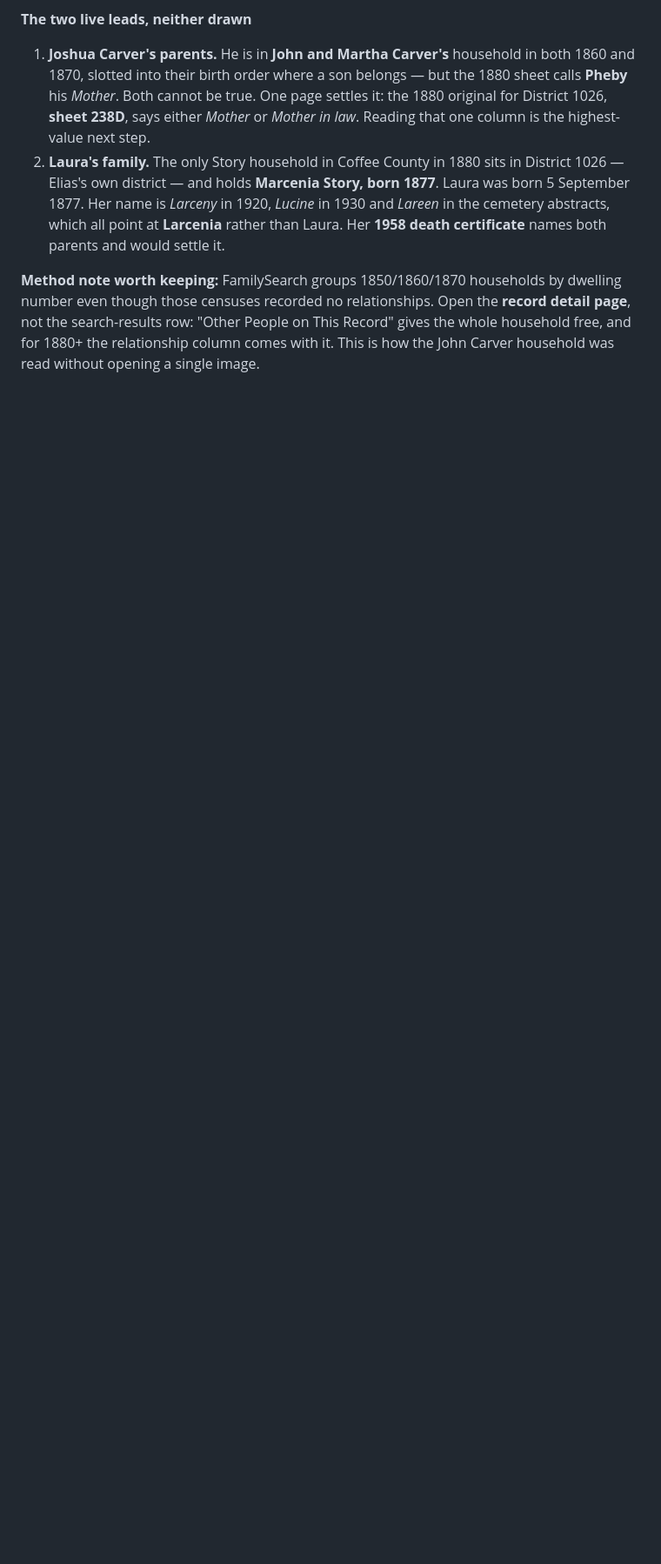
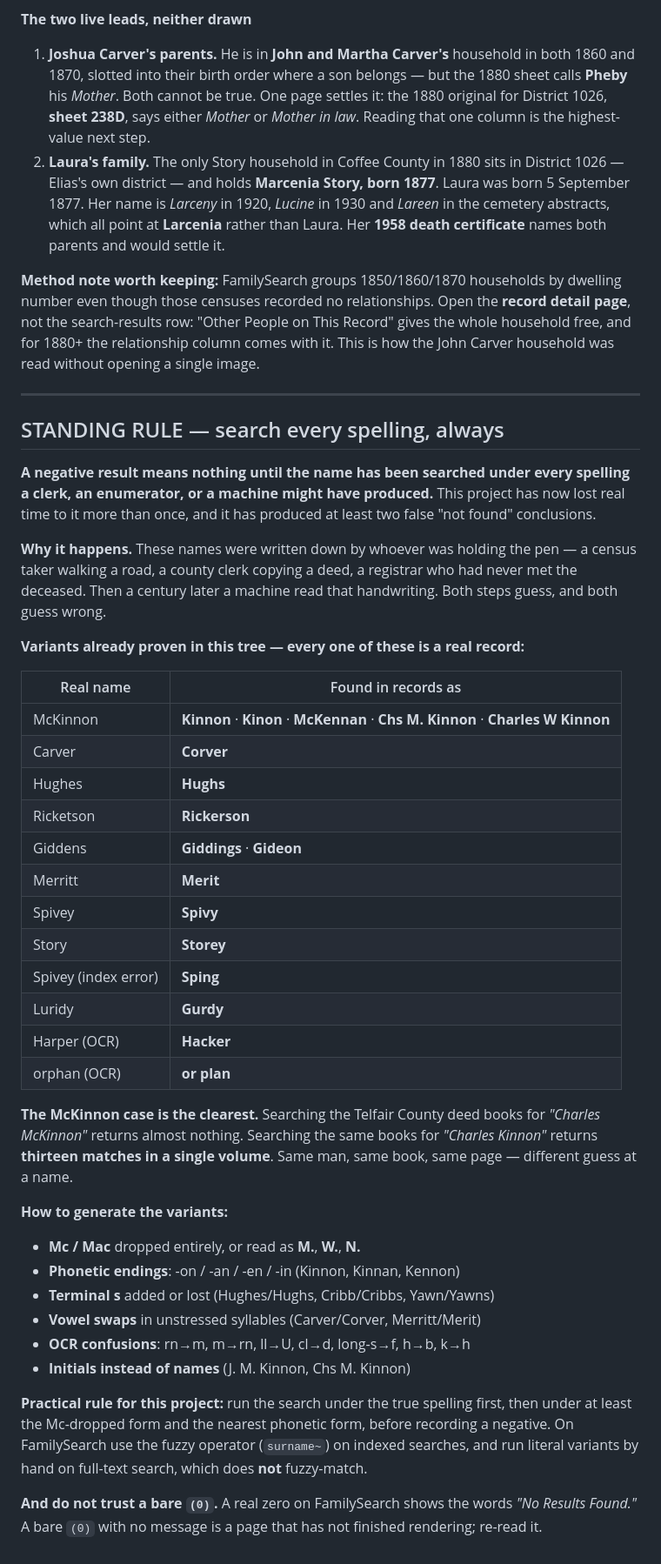
Before and after one commit to Jaxs22913/Family-Tree, a Markdown page: HANDOFF.md, the part around the change. Shown at 87% size. Drawn GitHub-style; blank space fills up the shorter version.

```diff
--- a/HANDOFF.md
+++ b/HANDOFF.md
@@ -251,3 +251,53 @@ Eight further passes are recorded in full in `CRITIQUE-2026-09-17.md`. The short
 though those censuses recorded no relationships. Open the **record detail page**, not the search-results
 row: "Other People on This Record" gives the whole household free, and for 1880+ the relationship column
 comes with it. This is how the John Carver household was read without opening a single image.
+
+---
+
+## STANDING RULE — search every spelling, always
+
+**A negative result means nothing until the name has been searched under every spelling a clerk,
+an enumerator, or a machine might have produced.** This project has now lost real time to it more
+than once, and it has produced at least two false "not found" conclusions.
+
+**Why it happens.** These names were written down by whoever was holding the pen — a census taker
+walking a road, a county clerk copying a deed, a registrar who had never met the deceased. Then a
+century later a machine read that handwriting. Both steps guess, and both guess wrong.
+
+**Variants already proven in this tree — every one of these is a real record:**
+
+| Real name | Found in records as |
+|---|---|
+| McKinnon | **Kinnon** · **Kinon** · **McKennan** · **Chs M. Kinnon** · **Charles W Kinnon** |
+| Carver | **Corver** |
+| Hughes | **Hughs** |
+| Ricketson | **Rickerson** |
+| Giddens | **Giddings** · **Gideon** |
+| Merritt | **Merit** |
+| Spivey | **Spivy** |
+| Story | **Storey** |
+| Spivey (index error) | **Sping** |
+| Luridy | **Gurdy** |
+| Harper (OCR) | **Hacker** |
+| orphan (OCR) | **or plan** |
+
+**The McKinnon case is the clearest.** Searching the Telfair County deed books for
+*"Charles McKinnon"* returns almost nothing. Searching the same books for *"Charles Kinnon"*
+returns **thirteen matches in a single volume**. Same man, same book, same page — different guess
+at a name.
+
+**How to generate the variants:**
+- **Mc / Mac** dropped entirely, or read as **M.**, **W.**, **N.**
+- **Phonetic endings**: -on / -an / -en / -in (Kinnon, Kinnan, Kennon)
+- **Terminal s** added or lost (Hughes/Hughs, Cribb/Cribbs, Yawn/Yawns)
+- **Vowel swaps** in unstressed syllables (Carver/Corver, Merritt/Merit)
+- **OCR confusions**: rn→m, m→rn, ll→U, cl→d, long-s→f, h→b, k→h
+- **Initials instead of names** (J. M. Kinnon, Chs M. Kinnon)
+
+**Practical rule for this project:** run the search under the true spelling first, then under at
+least the Mc-dropped form and the nearest phonetic form, before recording a negative. On
+FamilySearch use the fuzzy operator (`surname~`) on indexed searches, and run literal variants by
+hand on full-text search, which does **not** fuzzy-match.
+
+**And do not trust a bare `(0)`.** A real zero on FamilySearch shows the words *"No Results
+Found."* A bare `(0)` with no message is a page that has not finished rendering; re-read it.
```
Also changed, not shown: CRITIQUE-2026-09-17.md (+50 -0 lines).
